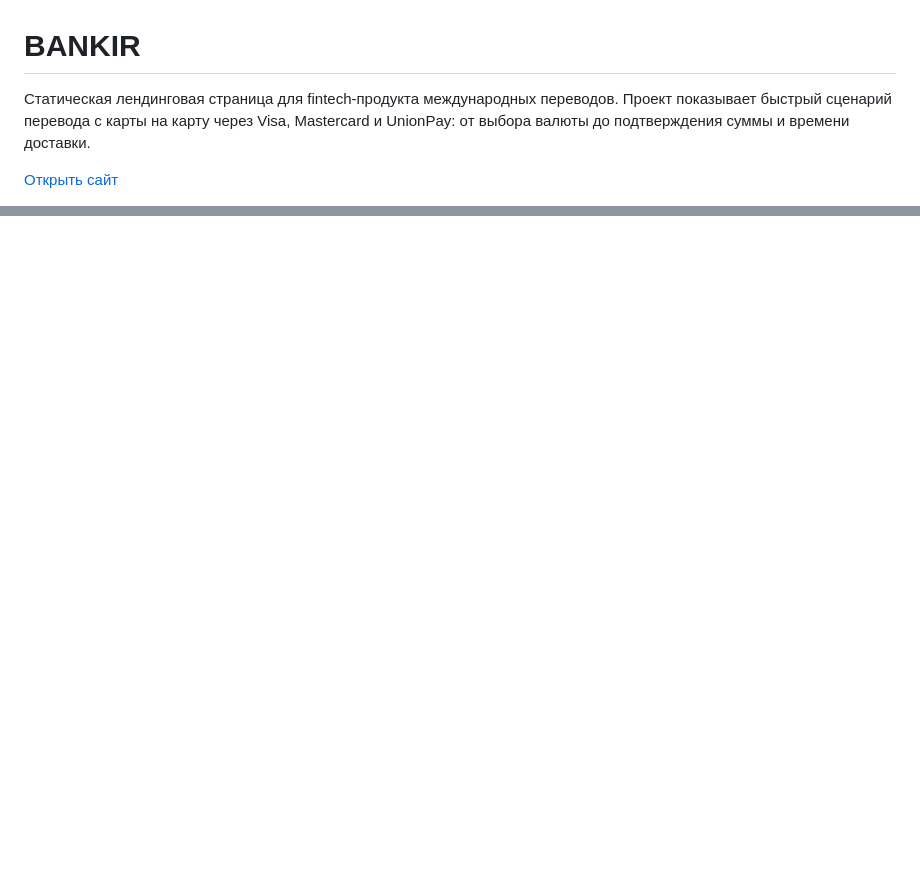
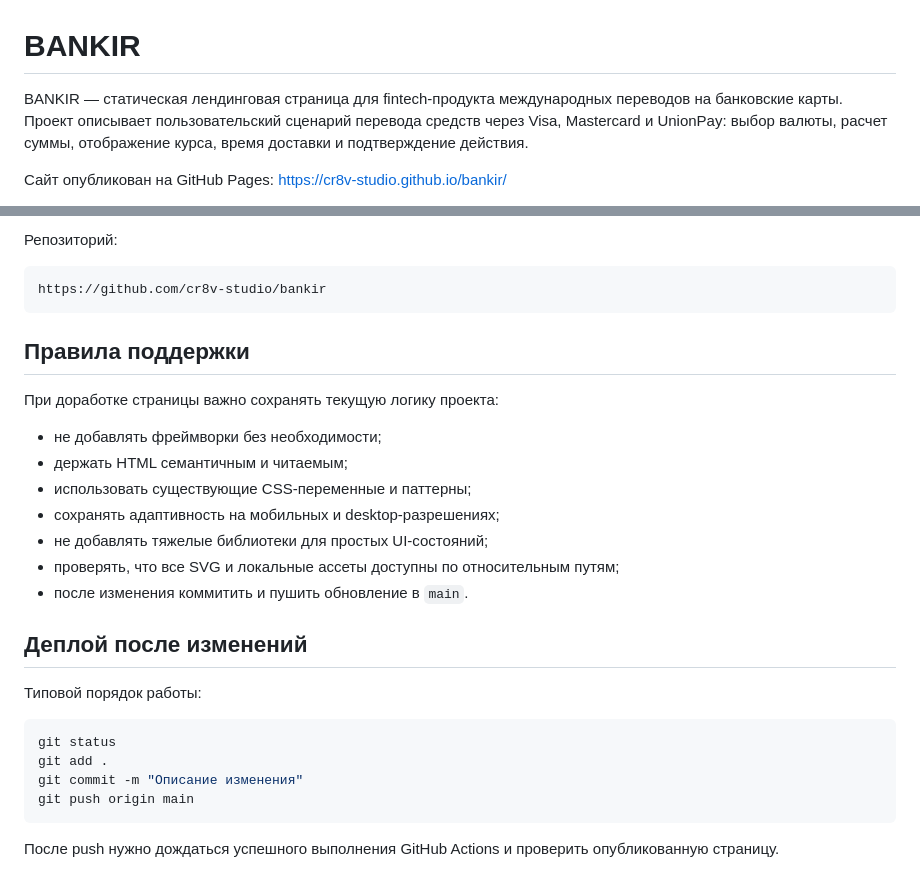
Before and after one commit to cr8v-studio/bankir, a Markdown page: README.md, 2 parts joined by grey strips. Rendered like a GitHub page; blank space fills up the shorter version.

````diff
--- a/README.md
+++ b/README.md
@@ -1,6 +1,6 @@
 # BANKIR
 
-Статическая лендинговая страница для fintech-продукта международных переводов. Проект показывает быстрый сценарий перевода с карты на карту через Visa, Mastercard и UnionPay: от выбора валюты до подтверждения суммы и времени доставки.
+BANKIR — статическая лендинговая страница для fintech-продукта международных переводов на банковские карты. Проект описывает пользовательский сценарий перевода средств через Visa, Mastercard и UnionPay: выбор валюты, расчет суммы, отображение курса, время доставки и подтверждение действия.
 
-[Открыть сайт](https://cr8v-studio.github.io/bankir/)
+Сайт опубликован на GitHub Pages: https://cr8v-studio.github.io/bankir/
 
@@ -100 +95,32 @@ flowchart LR
 ```
+
+Репозиторий:
+
+```text
+https://github.com/cr8v-studio/bankir
+```
+
+## Правила поддержки
+
+При доработке страницы важно сохранять текущую логику проекта:
+
+- не добавлять фреймворки без необходимости;
+- держать HTML семантичным и читаемым;
+- использовать существующие CSS-переменные и паттерны;
+- сохранять адаптивность на мобильных и desktop-разрешениях;
+- не добавлять тяжелые библиотеки для простых UI-состояний;
+- проверять, что все SVG и локальные ассеты доступны по относительным путям;
+- после изменения коммитить и пушить обновление в `main`.
+
+## Деплой после изменений
+
+Типовой порядок работы:
+
+```bash
+git status
+git add .
+git commit -m "Описание изменения"
+git push origin main
+```
+
+После push нужно дождаться успешного выполнения GitHub Actions и проверить опубликованную страницу.
````
Also changed, not shown: other parts of README.md (+54 -59 lines).
